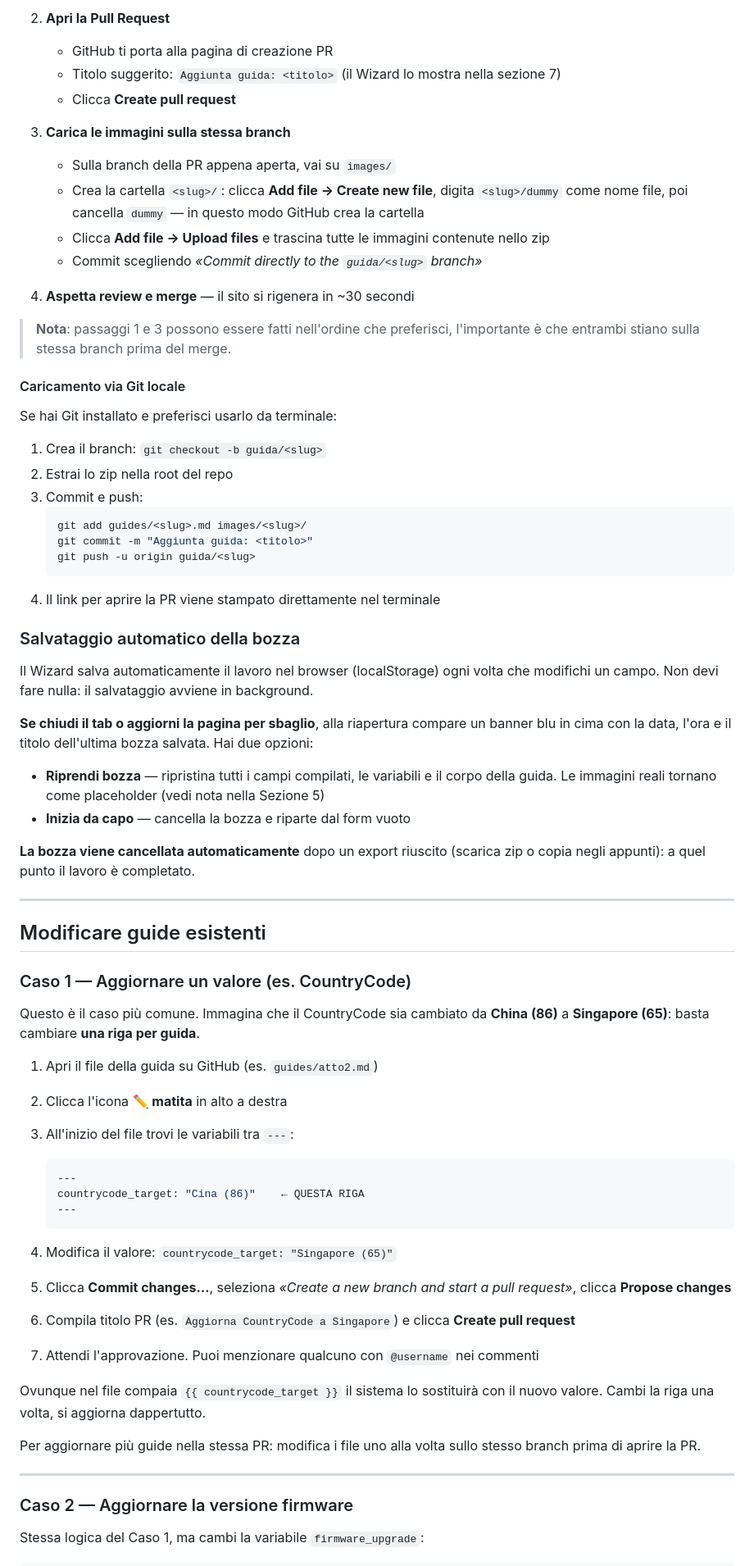
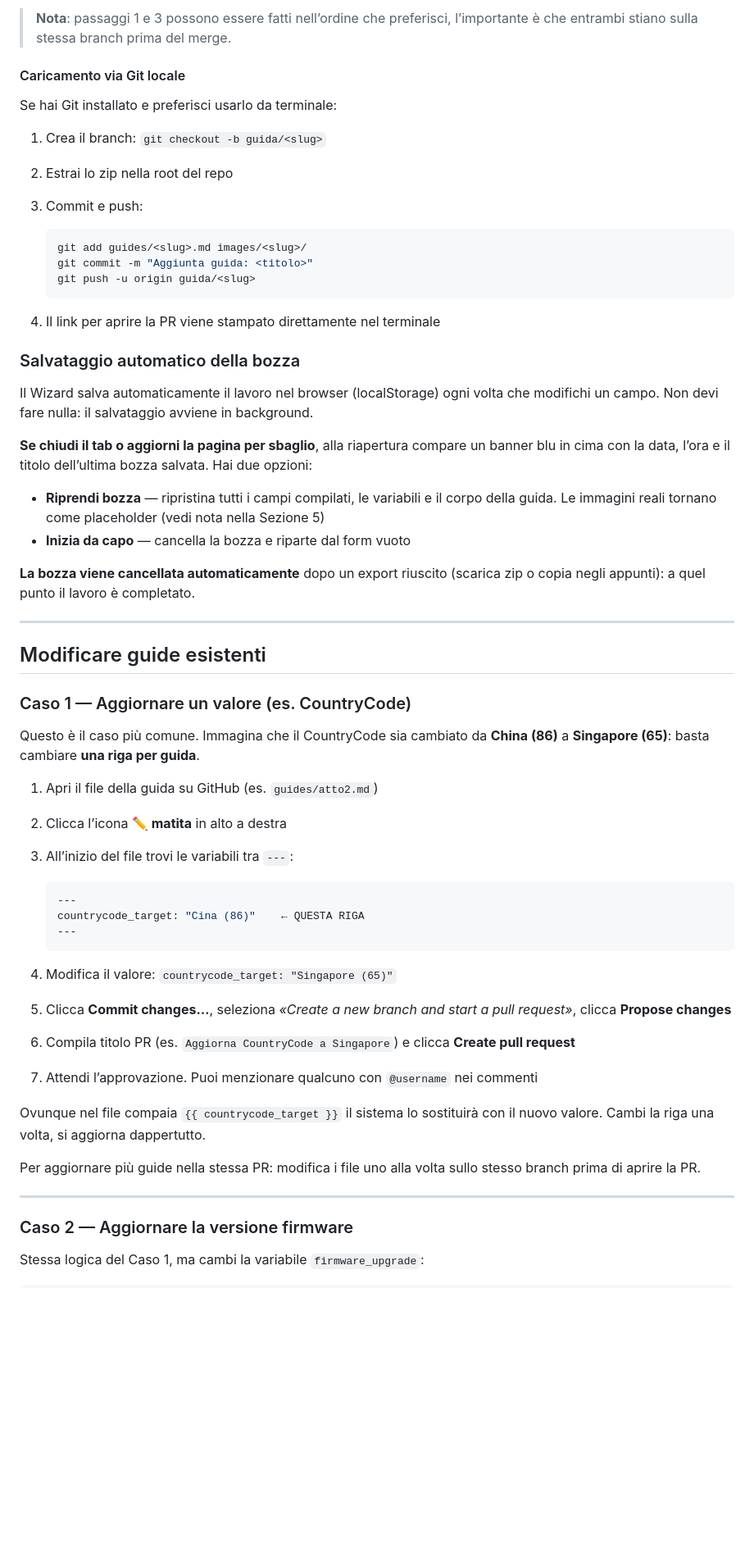
Before and after one commit to BYD-Club-Italia/byd-club-italia-guides, a Markdown page: GUIDE_FOR_EDITORS.md, the part around one of its changes. Shown at 82% size. GitHub-like rendering; blank space fills up the shorter version.

````diff
--- a/GUIDE_FOR_EDITORS.md
+++ b/GUIDE_FOR_EDITORS.md
@@ -191,45 +205,33 @@ images/<slug>/<immagini>
 
-2. **Apri la Pull Request**
-   - GitHub ti porta alla pagina di creazione PR
-   - Titolo suggerito: `Aggiunta guida: <titolo>` (il Wizard lo mostra nella sezione 7)
-   - Clicca **Create pull request**
-
-3. **Carica le immagini sulla stessa branch**
-   - Sulla branch della PR appena aperta, vai su `images/`
-   - Crea la cartella `<slug>/`: clicca **Add file → Create new file**, digita `<slug>/dummy` come nome file, poi cancella `dummy` — in questo modo GitHub crea la cartella
-   - Clicca **Add file → Upload files** e trascina tutte le immagini contenute nello zip
-   - Commit scegliendo *«Commit directly to the `guida/<slug>` branch»*
-
-4. **Aspetta review e merge** — il sito si rigenera in ~30 secondi
-
-> **Nota**: passaggi 1 e 3 possono essere fatti nell'ordine che preferisci, l'importante è che entrambi stiano sulla stessa branch prima del merge.
+> **Nota**: passaggi 1 e 3 possono essere fatti nell’ordine che preferisci, l’importante è che entrambi stiano sulla stessa branch prima del merge.
 
 #### Caricamento via Git locale
 
 Se hai Git installato e preferisci usarlo da terminale:
 
 1. Crea il branch: `git checkout -b guida/<slug>`
-2. Estrai lo zip nella root del repo
-3. Commit e push:
+1. Estrai lo zip nella root del repo
+1. Commit e push:
+
    ```bash
    git add guides/<slug>.md images/<slug>/
    git commit -m "Aggiunta guida: <titolo>"
    git push -u origin guida/<slug>
    ```
-4. Il link per aprire la PR viene stampato direttamente nel terminale
+1. Il link per aprire la PR viene stampato direttamente nel terminale
 
 ### Salvataggio automatico della bozza
 
 Il Wizard salva automaticamente il lavoro nel browser (localStorage) ogni volta che modifichi un campo. Non devi fare nulla: il salvataggio avviene in background.
 
-**Se chiudi il tab o aggiorni la pagina per sbaglio**, alla riapertura compare un banner blu in cima con la data, l'ora e il titolo dell'ultima bozza salvata. Hai due opzioni:
+**Se chiudi il tab o aggiorni la pagina per sbaglio**, alla riapertura compare un banner blu in cima con la data, l’ora e il titolo dell’ultima bozza salvata. Hai due opzioni:
 
 - **Riprendi bozza** — ripristina tutti i campi compilati, le variabili e il corpo della guida. Le immagini reali tornano come placeholder (vedi nota nella Sezione 5)
 - **Inizia da capo** — cancella la bozza e riparte dal form vuoto
 
 **La bozza viene cancellata automaticamente** dopo un export riuscito (scarica zip o copia negli appunti): a quel punto il lavoro è completato.
 
----
+-----
 
 ## Modificare guide esistenti
 
@@ -238,25 +240,24 @@ Il Wizard salva automaticamente il lavoro nel browser (localStorage) ogni volta
 Questo è il caso più comune. Immagina che il CountryCode sia cambiato da **China (86)** a **Singapore (65)**: basta cambiare **una riga per guida**.
 
 1. Apri il file della guida su GitHub (es. `guides/atto2.md`)
-2. Clicca l'icona **✏️ matita** in alto a destra
-3. All'inizio del file trovi le variabili tra `---`:
+1. Clicca l’icona **✏️ matita** in alto a destra
+1. All’inizio del file trovi le variabili tra `---`:
 
    ```yaml
    ---
    countrycode_target: "Cina (86)"    ← QUESTA RIGA
    ---
    ```
-
-4. Modifica il valore: `countrycode_target: "Singapore (65)"`
-5. Clicca **Commit changes…**, seleziona *«Create a new branch and start a pull request»*, clicca **Propose changes**
-6. Compila titolo PR (es. `Aggiorna CountryCode a Singapore`) e clicca **Create pull request**
-7. Attendi l'approvazione. Puoi menzionare qualcuno con `@username` nei commenti
+1. Modifica il valore: `countrycode_target: "Singapore (65)"`
+1. Clicca **Commit changes…**, seleziona *«Create a new branch and start a pull request»*, clicca **Propose changes**
+1. Compila titolo PR (es. `Aggiorna CountryCode a Singapore`) e clicca **Create pull request**
+1. Attendi l’approvazione. Puoi menzionare qualcuno con `@username` nei commenti
 
 Ovunque nel file compaia `{{ countrycode_target }}` il sistema lo sostituirà con il nuovo valore. Cambi la riga una volta, si aggiorna dappertutto.
 
 Per aggiornare più guide nella stessa PR: modifica i file uno alla volta sullo stesso branch prima di aprire la PR.
 
----
+-----
 
 ### Caso 2 — Aggiornare la versione firmware
 
````
Also changed, not shown: other parts of GUIDE_FOR_EDITORS.md (+135 -115 lines).
